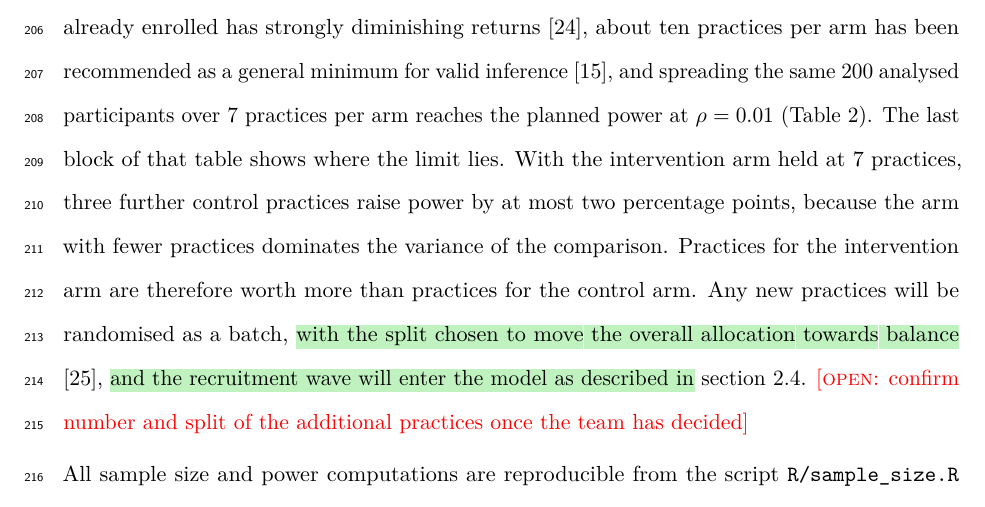
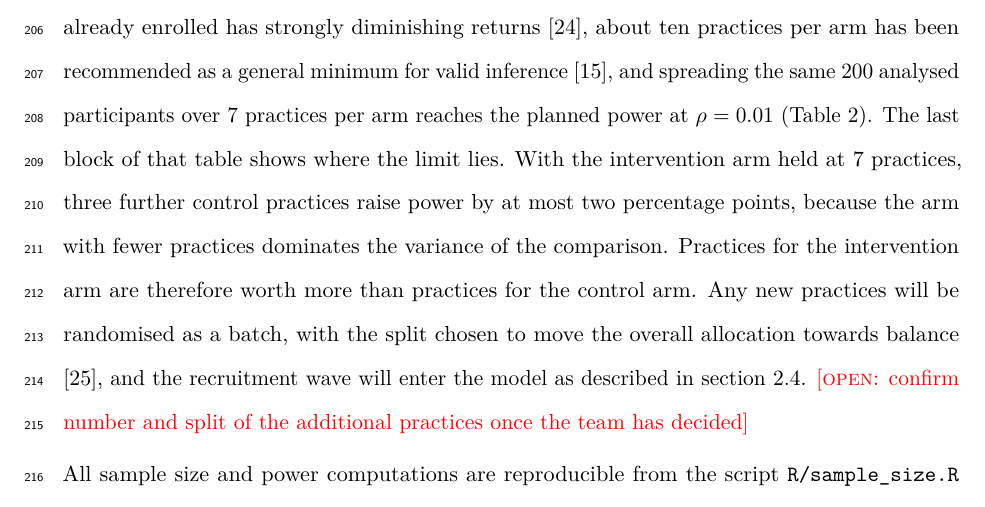
Before and after one commit to jdegenfellner/Resolve_Swiss_Statistical_Analysis_Plan, a LaTeX document (paper.tex): part of page 8 of 28, cut so that both start at the same text. Compiled offline with pdfLaTeX.

Commit message:
Remove the last green highlight

```diff
--- a/paper.tex
+++ b/paper.tex
@@ -421,9 +421,9 @@ practices, three further control practices raise power by at most two
 percentage points, because the arm
 with fewer practices dominates the variance of the comparison. Practices for the intervention arm are therefore
 worth more than practices for the control arm. Any new practices will be randomised as a batch,
-\hl{with the split chosen to move the overall allocation towards balance}
-\citep{copas2021}, \hl{and the recruitment wave will enter the model as
-described in} section~\ref{sec:randomisation}. \open{confirm number and split of the
+with the split chosen to move the overall allocation towards balance
+\citep{copas2021}, and the recruitment wave will enter the model as
+described in section~\ref{sec:randomisation}. \open{confirm number and split of the
 additional practices once the team has decided}
 
 \begin{table}[ht]
```
Also changed, not shown: paper.pdf.
